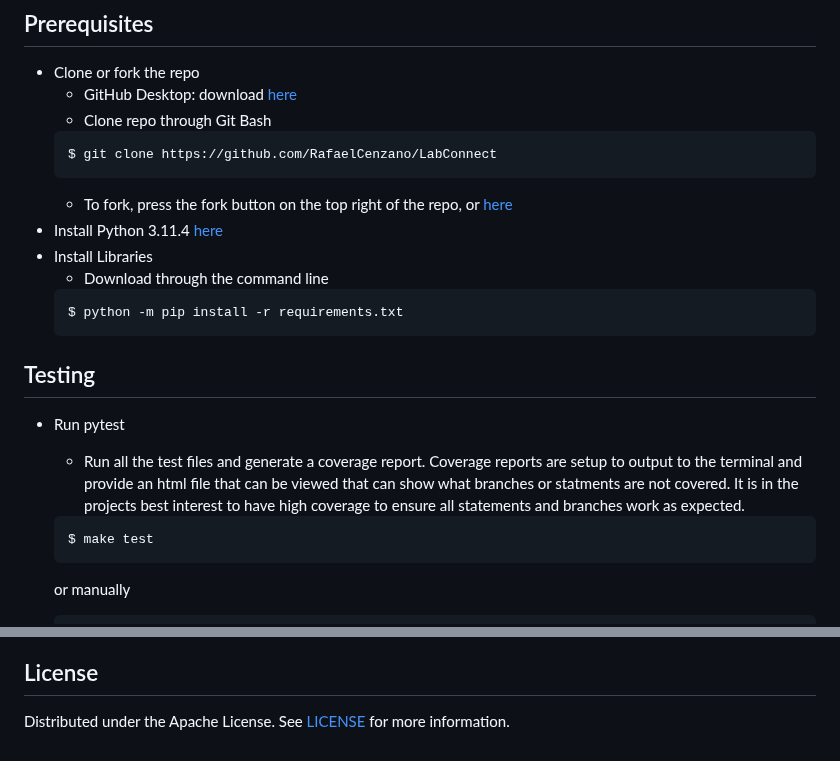
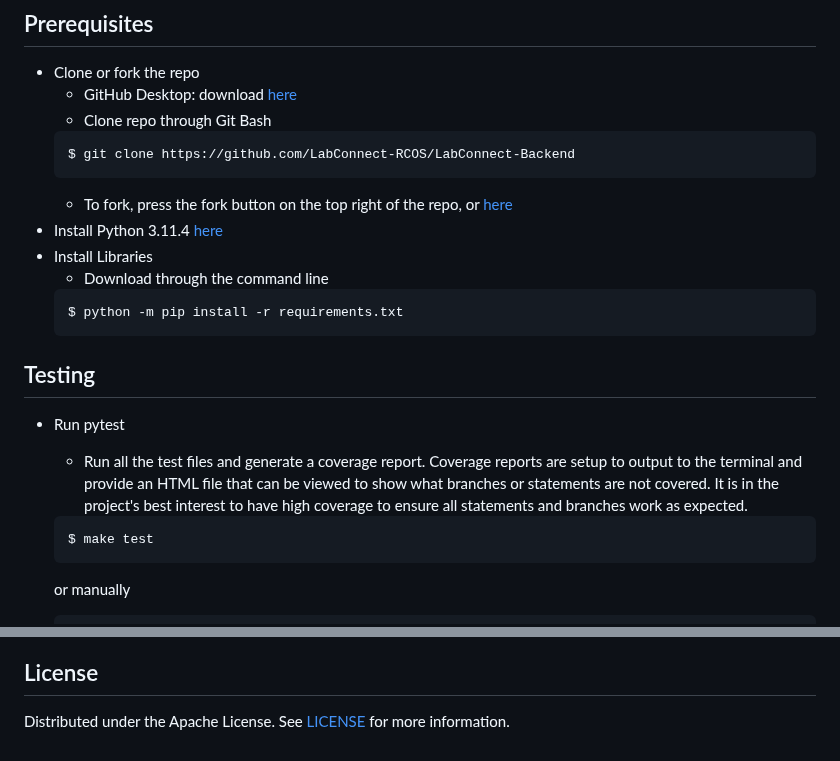
Before and after one commit to LabConnect-RCOS/LabConnect-Backend, a Markdown page: README.md, 2 parts joined by grey strips. Drawn GitHub-style.

Commit message:
Update README.md to LabConnect-RCOS/LabConnect-Backend

````diff
--- a/README.md
+++ b/README.md
@@ -61,5 +61,5 @@
     * GitHub Desktop: download [here](https://desktop.github.com/)
     * Clone repo through Git Bash
     ```sh
-    $ git clone https://github.com/RafaelCenzano/LabConnect
+    $ git clone https://github.com/LabConnect-RCOS/LabConnect-Backend
     ```
@@ -73,7 +73,7 @@
 
 ## Testing
  * Run pytest
-   * Run all the test files and generate a coverage report. Coverage reports are setup to output to the terminal and provide an html file that can be viewed that can show what branches or statments are not covered. It is in the projects best interest to have high coverage to ensure all statements and branches work as expected.
+   * Run all the test files and generate a coverage report. Coverage reports are setup to output to the terminal and provide an HTML file that can be viewed to show what branches or statements are not covered. It is in the project's best interest to have high coverage to ensure all statements and branches work as expected.
 
    ```sh
    $ make test
@@ -140,21 +140,21 @@ Distributed under the Apache License. See [LICENSE](https://github.com/RafaelCen
 <!-- https://home.aveek.io/GitHub-Profile-Badges/ -->
 
 <!-- LINKS & IMAGES -->
-[contributors-shield]: https://img.shields.io/github/contributors/RafaelCenzano/LabConnect.svg?style=for-the-badge
-[contributors-url]: https://github.com/RafaelCenzano/LabConnect/graphs/contributors
-[forks-shield]: https://img.shields.io/github/forks/RafaelCenzano/LabConnect.svg?style=for-the-badge
-[forks-url]: https://github.com/RafaelCenzano/LabConnect/network/members
-[stars-shield]: https://img.shields.io/github/stars/RafaelCenzano/LabConnect.svg?style=for-the-badge
-[stars-url]: https://github.com/RafaelCenzano/LabConnect/stargazers
-[issues-shield]: https://img.shields.io/github/issues/RafaelCenzano/LabConnect.svg?style=for-the-badge
-[issues-url]: https://github.com/RafaelCenzano/LabConnect/issues
-[pr-shield]: https://img.shields.io/github/issues-pr/RafaelCenzano/LabConnect.svg?style=for-the-badge
-[pr-url]: https://github.com/RafaelCenzano/LabConnect/pulls
-[license-shield]: https://img.shields.io/github/license/RafaelCenzano/LabConnect.svg?style=for-the-badge
-[license-url]: https://github.com/RafaelCenzano/LabConnect/blob/master/LICENSE
+[contributors-shield]: https://img.shields.io/github/contributors/LabConnect-RCOS/LabConnect-Backend.svg?style=for-the-badge
+[contributors-url]: https://github.com/LabConnect-RCOS/LabConnect-Backend/graphs/contributors
+[forks-shield]: https://img.shields.io/github/forks/LabConnect-RCOS/LabConnect-Backend.svg?style=for-the-badge
+[forks-url]: https://github.com/LabConnect-RCOS/LabConnect-Backend/network/members
+[stars-shield]: https://img.shields.io/github/stars/LabConnect-RCOS/LabConnect-Backend.svg?style=for-the-badge
+[stars-url]: https://github.com/LabConnect-RCOS/LabConnect-Backend/stargazers
+[issues-shield]: https://img.shields.io/github/issues/LabConnect-RCOS/LabConnect-Backend.svg?style=for-the-badge
+[issues-url]: https://github.com/LabConnect-RCOS/LabConnect-Backend/issues
+[pr-shield]: https://img.shields.io/github/issues-pr/LabConnect-RCOS/LabConnect-Backend.svg?style=for-the-badge
+[pr-url]: https://github.com/LabConnect-RCOS/LabConnect-Backend/pulls
+[license-shield]: https://img.shields.io/github/license/LabConnect-RCOS/LabConnect-Backendt.svg?style=for-the-badge
+[license-url]: https://github.com/LabConnect-RCOS/LabConnect-Backend/blob/master/LICENSE
 
-[activity-shield]: https://img.shields.io/github/last-commit/RafaelCenzano/LabConnect?style=for-the-badge
-[activity-url]: https://github.com/RafaelCenzano/LabConnect/activity
+[activity-shield]: https://img.shields.io/github/last-commit/LabConnect-RCOS/LabConnect-Backend?style=for-the-badge
+[activity-url]: https://github.com/LabConnect-RCOS/LabConnect-Backend/activity
 
 [Python]: https://img.shields.io/badge/Python-3776AB.svg?style=for-the-badge&logo=Python&logoColor=white
 [Python-url]: https://www.python.org/
````
Also changed, not shown: other parts of README.md (+2 -2 lines).
